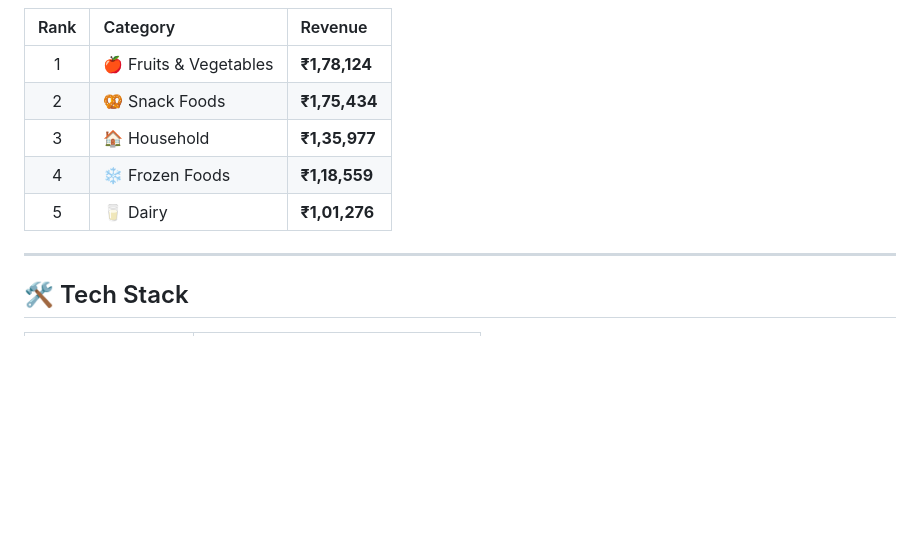
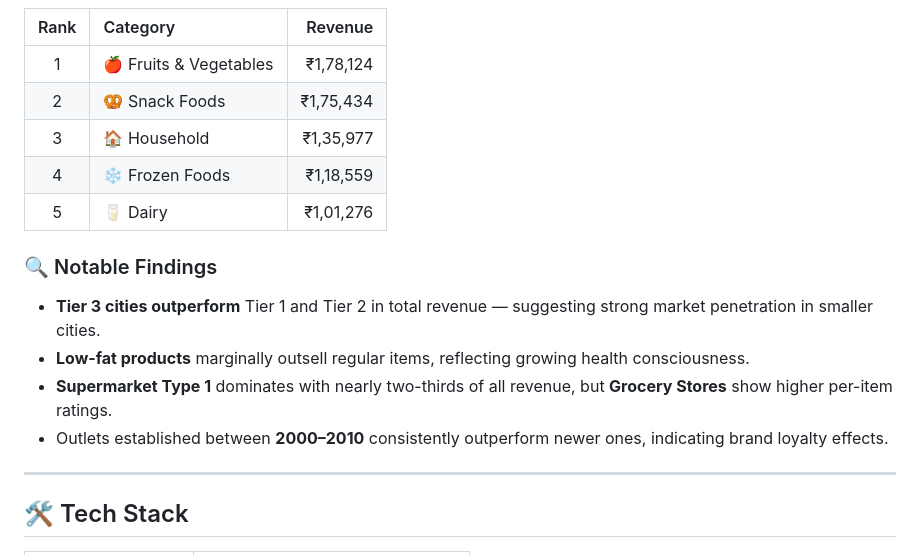
Before and after one commit to codecsuman/Blinkit-Sales-Analysis, a Markdown page: README.md, the part around one of its changes. Rendered like a GitHub page; blank space fills up the shorter version.

```diff
--- a/README.md
+++ b/README.md
@@ -68,10 +82,17 @@ The analysis is based on a dataset of **8,523 transactions** across 12 key featu
 | Rank | Category | Revenue |
-|:---:|:---|:---|
-| 1 | 🍎 Fruits & Vegetables | **₹1,78,124** |
-| 2 | 🥨 Snack Foods | **₹1,75,434** |
-| 3 | 🏠 Household | **₹1,35,977** |
-| 4 | ❄️ Frozen Foods | **₹1,18,559** |
-| 5 | 🥛 Dairy | **₹1,01,276** |
+|:---:|:---|---:|
+| 1 | 🍎 Fruits & Vegetables | ₹1,78,124 |
+| 2 | 🥨 Snack Foods | ₹1,75,434 |
+| 3 | 🏠 Household | ₹1,35,977 |
+| 4 | ❄️ Frozen Foods | ₹1,18,559 |
+| 5 | 🥛 Dairy | ₹1,01,276 |
+
+### 🔍 Notable Findings
+
+- **Tier 3 cities outperform** Tier 1 and Tier 2 in total revenue — suggesting strong market penetration in smaller cities.
+- **Low-fat products** marginally outsell regular items, reflecting growing health consciousness.
+- **Supermarket Type 1** dominates with nearly two-thirds of all revenue, but **Grocery Stores** show higher per-item ratings.
+- Outlets established between **2000–2010** consistently outperform newer ones, indicating brand loyalty effects.
 
 ---
 
```
Also changed, not shown: other parts of README.md (+95 -51 lines).
